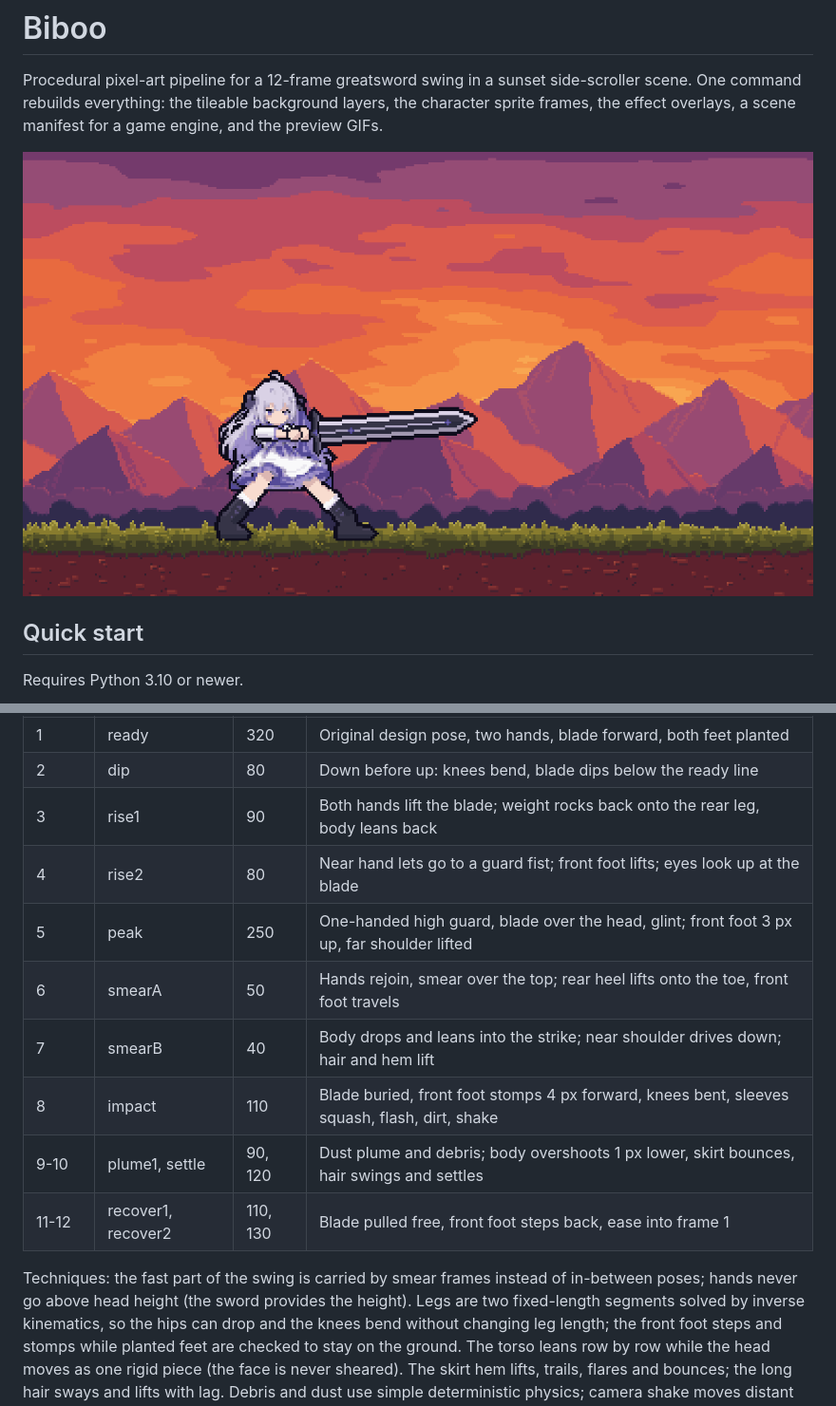
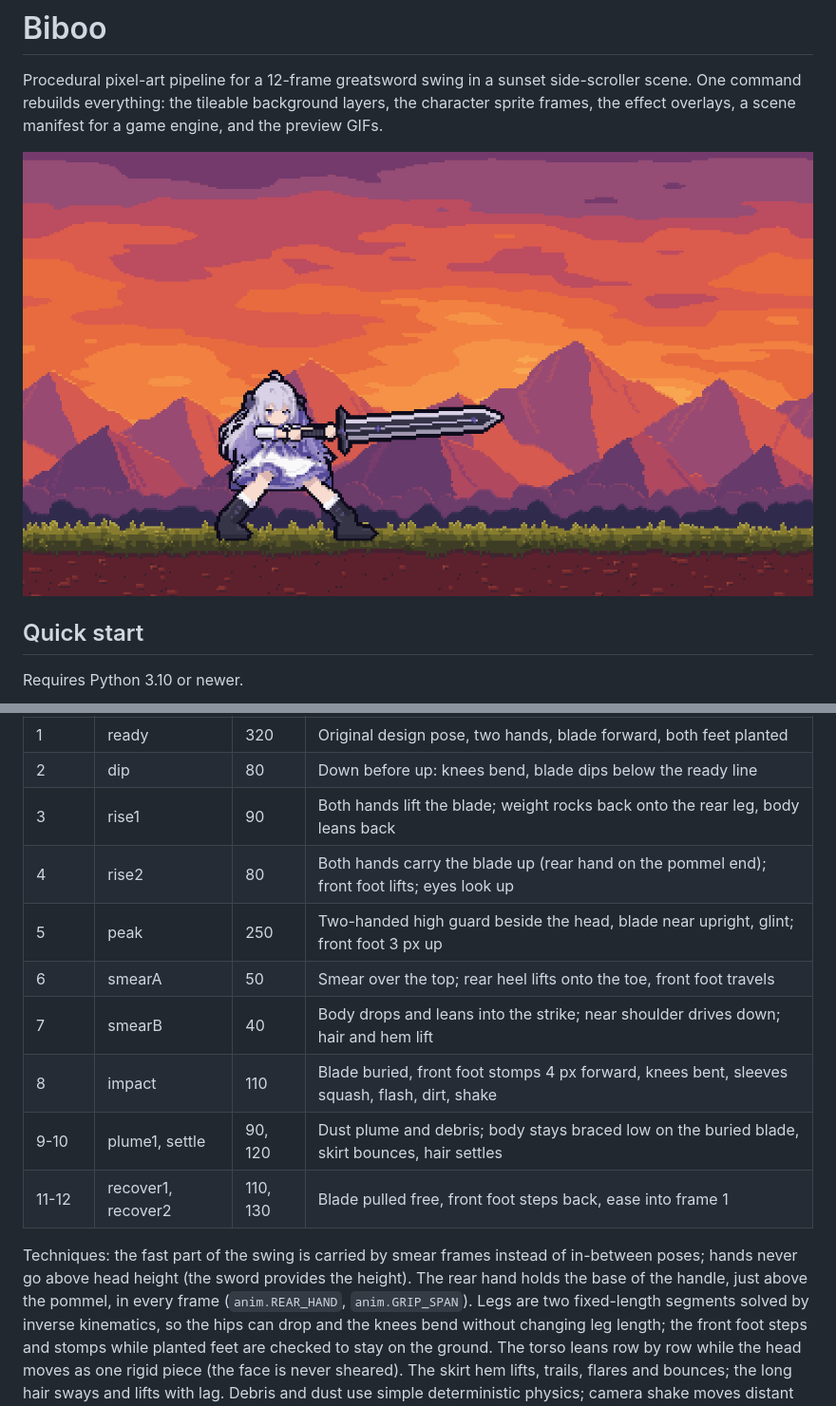
Before and after one commit to xenodorian/Biboo, a Markdown page: README.md, 2 parts joined by grey strips. Shown at 95% size. GitHub-like rendering; pictures changed too: docs/swing_x3.gif.

Commit message:
Step 17: rear hand holds the pommel end in every frame
Co-Authored-By: Claude Opus 5.5 <noreply@anthropic.com>
Claude-Session: https://claude.ai/code/session_01HxjqkUSQep4dPnHwHokXph

```diff
--- a/README.md
+++ b/README.md
@@ -58,16 +58,17 @@ measurements, never scaled, so proportions stay identical.
 | 1 | ready | 320 | Original design pose, two hands, blade forward, both feet planted |
 | 2 | dip | 80 | Down before up: knees bend, blade dips below the ready line |
 | 3 | rise1 | 90 | Both hands lift the blade; weight rocks back onto the rear leg, body leans back |
-| 4 | rise2 | 80 | Near hand lets go to a guard fist; front foot lifts; eyes look up at the blade |
-| 5 | peak | 250 | One-handed high guard, blade over the head, glint; front foot 3 px up, far shoulder lifted |
-| 6 | smearA | 50 | Hands rejoin, smear over the top; rear heel lifts onto the toe, front foot travels |
+| 4 | rise2 | 80 | Both hands carry the blade up (rear hand on the pommel end); front foot lifts; eyes look up |
+| 5 | peak | 250 | Two-handed high guard beside the head, blade near upright, glint; front foot 3 px up |
+| 6 | smearA | 50 | Smear over the top; rear heel lifts onto the toe, front foot travels |
 | 7 | smearB | 40 | Body drops and leans into the strike; near shoulder drives down; hair and hem lift |
 | 8 | impact | 110 | Blade buried, front foot stomps 4 px forward, knees bent, sleeves squash, flash, dirt, shake |
-| 9-10 | plume1, settle | 90, 120 | Dust plume and debris; body overshoots 1 px lower, skirt bounces, hair swings and settles |
+| 9-10 | plume1, settle | 90, 120 | Dust plume and debris; body stays braced low on the buried blade, skirt bounces, hair settles |
 | 11-12 | recover1, recover2 | 110, 130 | Blade pulled free, front foot steps back, ease into frame 1 |
 
 Techniques: the fast part of the swing is carried by smear frames instead of in-between poses;
-hands never go above head height (the sword provides the height). Legs are two fixed-length
+hands never go above head height (the sword provides the height). The rear hand holds the base
+of the handle, just above the pommel, in every frame (`anim.REAR_HAND`, `anim.GRIP_SPAN`). Legs are two fixed-length
 segments solved by inverse kinematics, so the hips can drop and the knees bend without changing
 leg length; the front foot steps and stomps while planted feet are checked to stay on the ground.
 The torso leans row by row while the head moves as one rigid piece (the face is never sheared).
```
Also changed, not shown: Current_Work.md (+6 -5 lines), docs/char_sheet.png, 3 other files.
